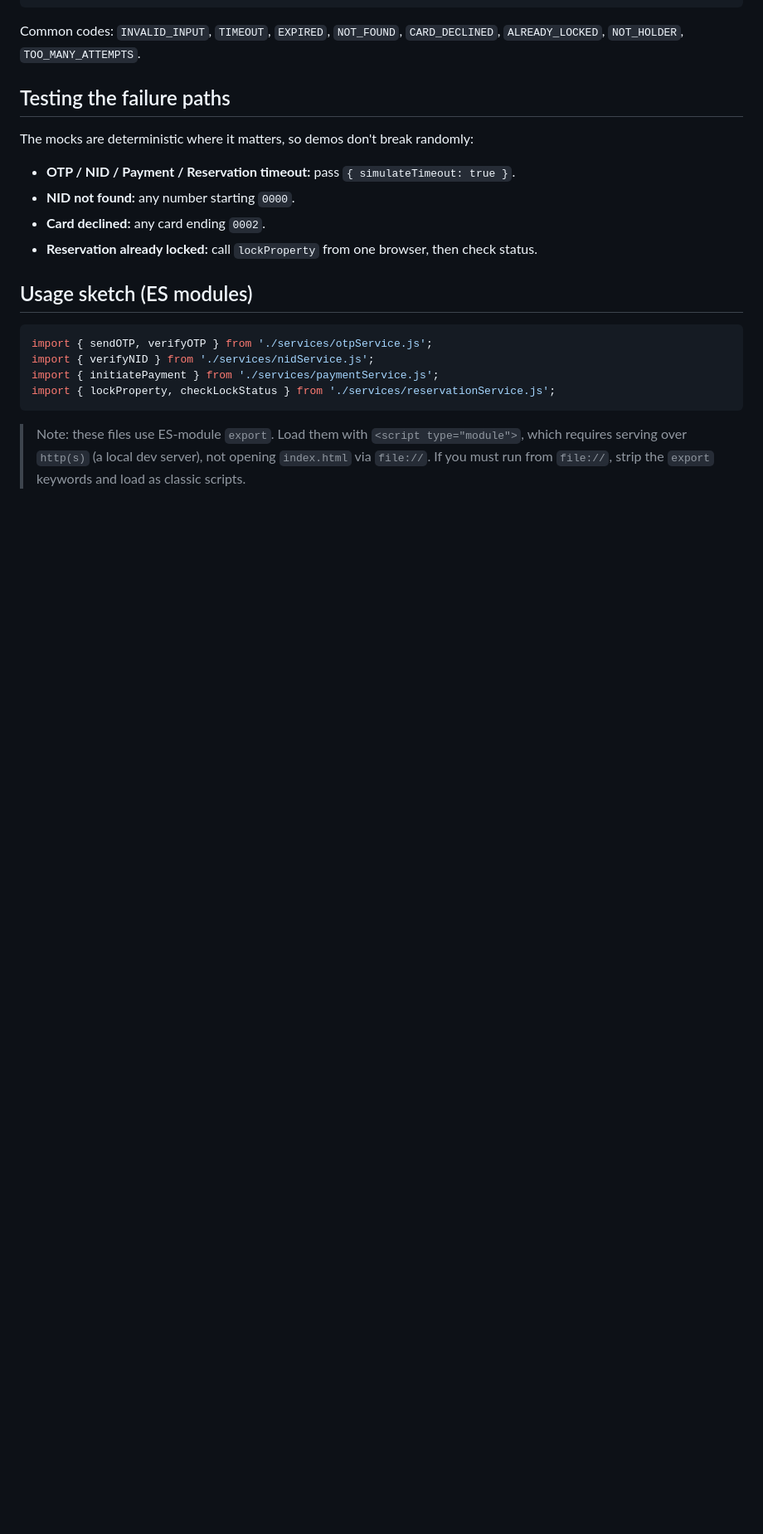
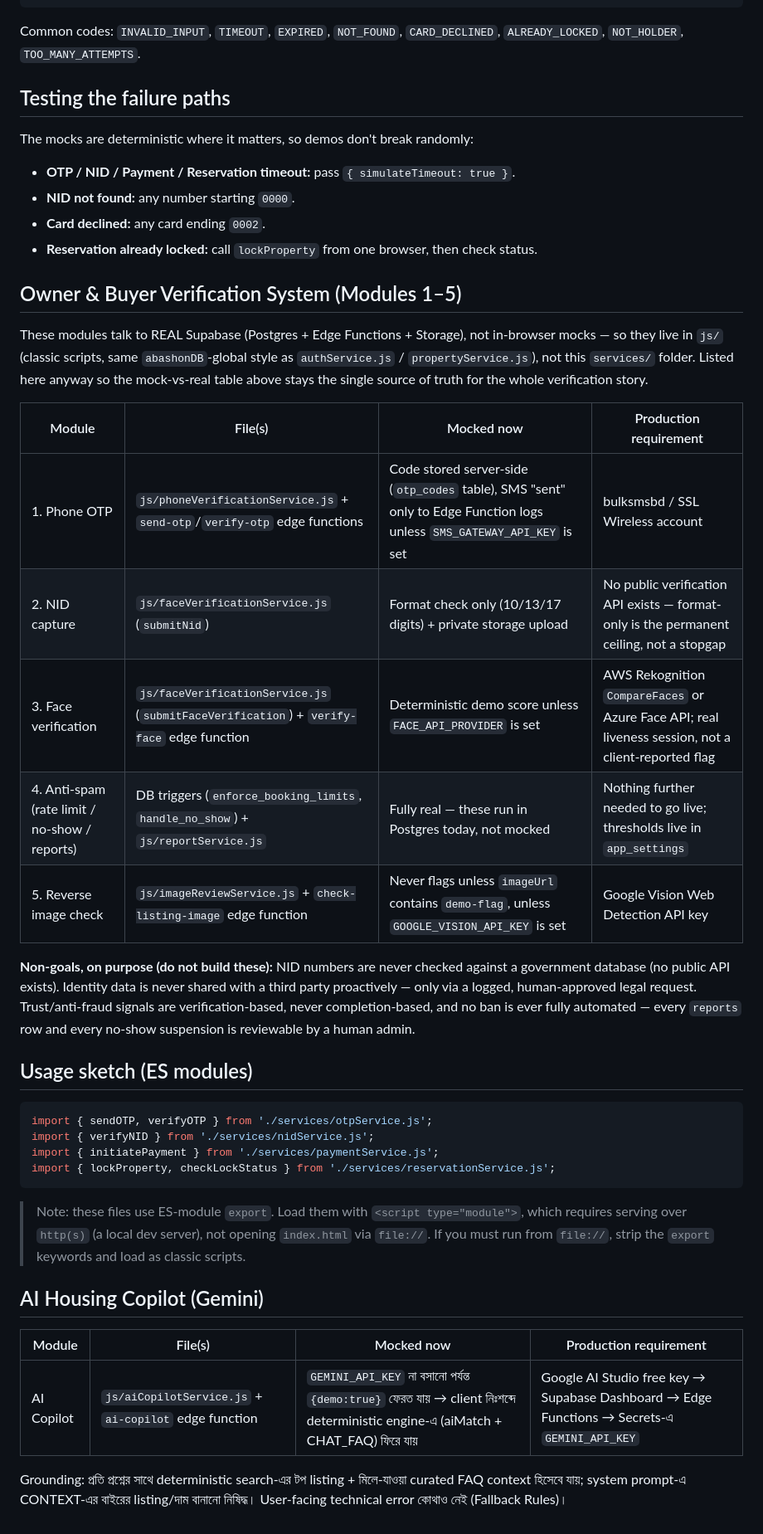
Before and after one commit to iamsudipto/Abason, a Markdown page: services/README.md, the part around the change. Shown at 83% size. GitHub-like rendering; blank space fills up the shorter version.

````diff
--- a/services/README.md
+++ b/services/README.md
@@ -61,6 +61,27 @@ The mocks are deterministic where it matters, so demos don't break randomly:
 - **Card declined:** any card ending `0002`.
 - **Reservation already locked:** call `lockProperty` from one browser, then check status.
 
+## Owner & Buyer Verification System (Modules 1–5)
+
+These modules talk to REAL Supabase (Postgres + Edge Functions + Storage), not in-browser
+mocks — so they live in `js/` (classic scripts, same `abashonDB`-global style as
+`authService.js` / `propertyService.js`), not this `services/` folder. Listed here anyway so
+the mock-vs-real table above stays the single source of truth for the whole verification story.
+
+| Module | File(s) | Mocked now | Production requirement |
+|---|---|---|---|
+| 1. Phone OTP | `js/phoneVerificationService.js` + `send-otp`/`verify-otp` edge functions | Code stored server-side (`otp_codes` table), SMS "sent" only to Edge Function logs unless `SMS_GATEWAY_API_KEY` is set | bulksmsbd / SSL Wireless account |
+| 2. NID capture | `js/faceVerificationService.js` (`submitNid`) | Format check only (10/13/17 digits) + private storage upload | No public verification API exists — format-only is the permanent ceiling, not a stopgap |
+| 3. Face verification | `js/faceVerificationService.js` (`submitFaceVerification`) + `verify-face` edge function | Deterministic demo score unless `FACE_API_PROVIDER` is set | AWS Rekognition `CompareFaces` or Azure Face API; real liveness session, not a client-reported flag |
+| 4. Anti-spam (rate limit / no-show / reports) | DB triggers (`enforce_booking_limits`, `handle_no_show`) + `js/reportService.js` | Fully real — these run in Postgres today, not mocked | Nothing further needed to go live; thresholds live in `app_settings` |
+| 5. Reverse image check | `js/imageReviewService.js` + `check-listing-image` edge function | Never flags unless `imageUrl` contains `demo-flag`, unless `GOOGLE_VISION_API_KEY` is set | Google Vision Web Detection API key |
+
+**Non-goals, on purpose (do not build these):** NID numbers are never checked against a
+government database (no public API exists). Identity data is never shared with a third party
+proactively — only via a logged, human-approved legal request. Trust/anti-fraud signals are
+verification-based, never completion-based, and no ban is ever fully automated — every
+`reports` row and every no-show suspension is reviewable by a human admin.
+
 ## Usage sketch (ES modules)
 
 ```js
@@ -73,3 +94,11 @@ import { lockProperty, checkLockStatus } from './services/reservationService.js'
 > Note: these files use ES-module `export`. Load them with `<script type="module">`, which
 > requires serving over `http(s)` (a local dev server), not opening `index.html` via `file://`.
 > If you must run from `file://`, strip the `export` keywords and load as classic scripts.
+
+## AI Housing Copilot (Gemini)
+
+| Module | File(s) | Mocked now | Production requirement |
+|---|---|---|---|
+| AI Copilot | `js/aiCopilotService.js` + `ai-copilot` edge function | `GEMINI_API_KEY` না বসানো পর্যন্ত `{demo:true}` ফেরত যায় → client নিঃশব্দে deterministic engine-এ (aiMatch + CHAT_FAQ) ফিরে যায় | Google AI Studio free key → Supabase Dashboard → Edge Functions → Secrets-এ `GEMINI_API_KEY` |
+
+Grounding: প্রতি প্রশ্নের সাথে deterministic search-এর টপ listing + মিলে-যাওয়া curated FAQ context হিসেবে যায়; system prompt-এ CONTEXT-এর বাইরের listing/দাম বানানো নিষিদ্ধ। User-facing technical error কোথাও নেই (Fallback Rules)।
````
